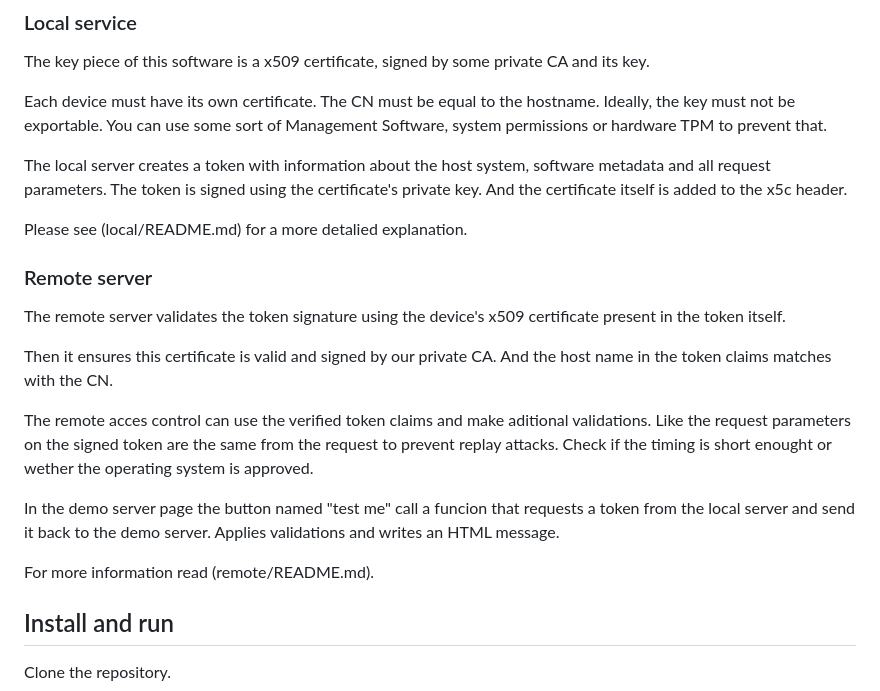
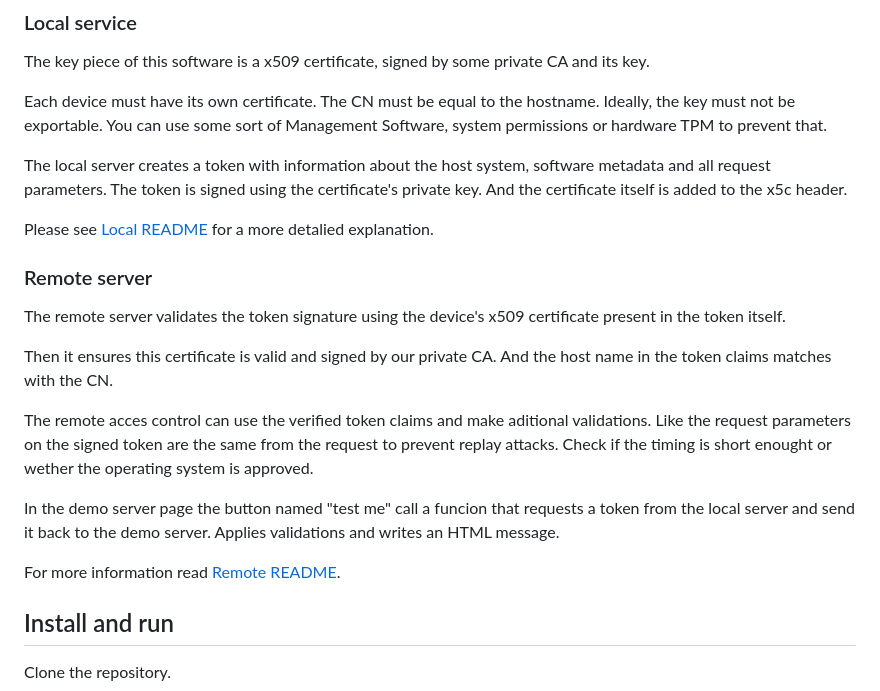
Before and after one commit to BelmY/webpadlock, a Markdown page: README.md, the part around the change printed below. Drawn GitHub-style.

```diff
--- a/README.md
+++ b/README.md
@@ -19,7 +19,7 @@ Each device must have its own certificate. The CN must be equal to the hostname.
 
 The local server creates a token with information about the host system, software metadata and all request parameters. The token is signed using the certificate's private key. And the certificate itself is added to the x5c header.
 
-Please see (local/README.md) for a more detalied explanation.
+Please see [Local README](/local/README.md) for a more detalied explanation.
 
 ### Remote server
 
@@ -31,7 +31,7 @@ The remote acces control can use the verified token claims and make aditional va
 
 In the demo server page the button named "test me" call a funcion that requests a token from the local server and send it back to the demo  server. Applies validations and writes an HTML message.
 
-For more information read (remote/README.md).
+For more information read [Remote README](/remote/README.md).
 
 ## Install and run
 
```
Also changed, not shown: other parts of README.md (+8 -59 lines), img/success.jpg (added), img/test-me.jpg (added), img/warnings.jpg (added).
